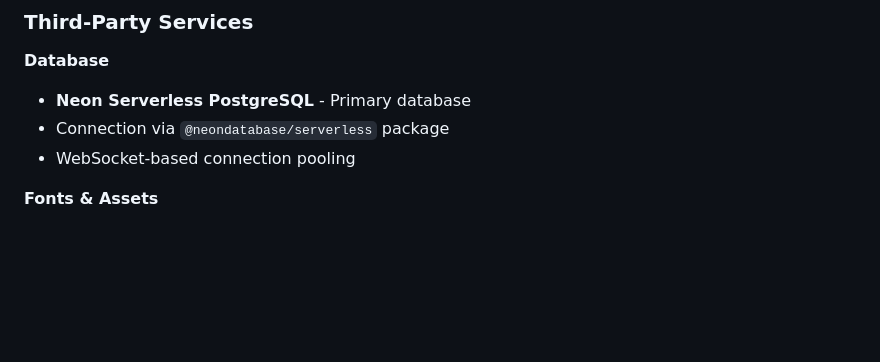
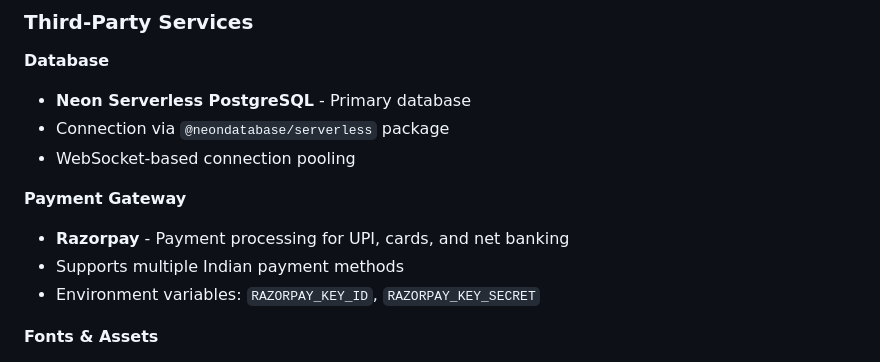
Before and after one commit to gargraman/dehadi, a Markdown page: replit.md, the part around one of its changes. Drawn GitHub-style; blank space fills up the shorter version.

```diff
--- a/replit.md
+++ b/replit.md
@@ -126,6 +172,11 @@ Preferred communication style: Simple, everyday language.
 - **Neon Serverless PostgreSQL** - Primary database
 - Connection via `@neondatabase/serverless` package
 - WebSocket-based connection pooling
+
+**Payment Gateway**
+- **Razorpay** - Payment processing for UPI, cards, and net banking
+- Supports multiple Indian payment methods
+- Environment variables: `RAZORPAY_KEY_ID`, `RAZORPAY_KEY_SECRET`
 
 **Fonts & Assets**
 - **Google Fonts API** - Inter and Noto Sans font families
```
Also changed, not shown: other parts of replit.md (+46 -0 lines).
